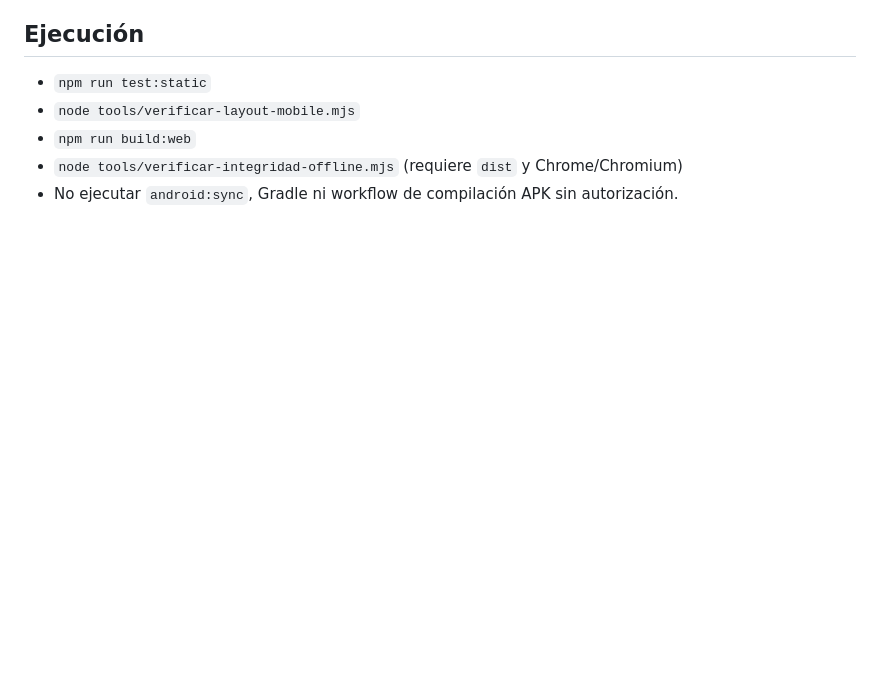
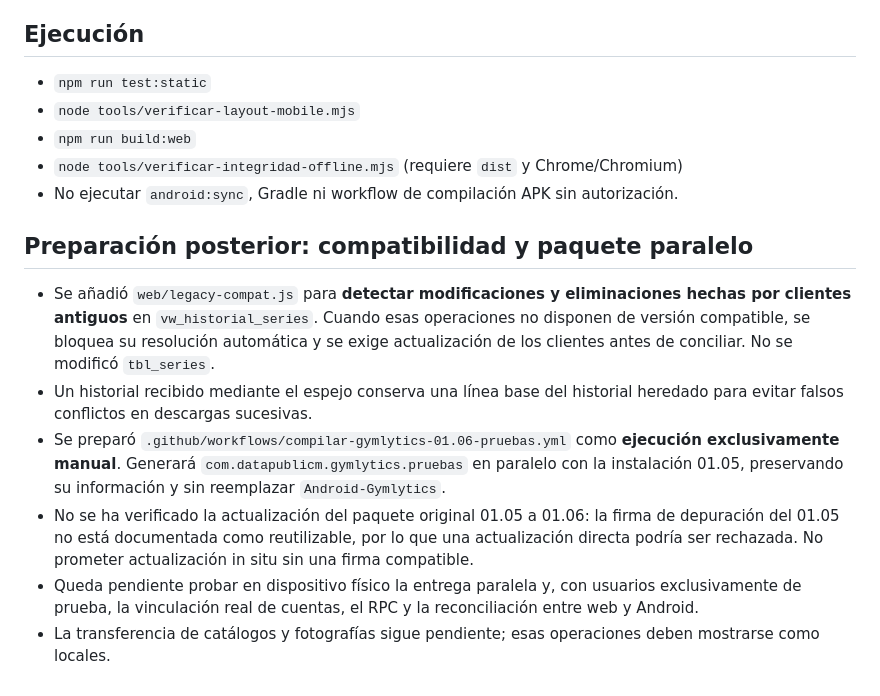
Before and after one commit to datapublicm/AplicativoGymWebGit, a Markdown page: Android-Gymlytics/docs/PRUEBAS_INTEGRIDAD_01.06.md, the part around the change. Drawn GitHub-style; blank space fills up the shorter version.

Commit message:
docs(gymlytics): registrar preflight Android paralelo y límites de reconciliación heredada

```diff
--- a/Android-Gymlytics/docs/PRUEBAS_INTEGRIDAD_01.06.md
+++ b/Android-Gymlytics/docs/PRUEBAS_INTEGRIDAD_01.06.md
@@ -41,3 +41,12 @@
 - `npm run build:web`
 - `node tools/verificar-integridad-offline.mjs` (requiere `dist` y Chrome/Chromium)
 - No ejecutar `android:sync`, Gradle ni workflow de compilación APK sin autorización.
+
+## Preparación posterior: compatibilidad y paquete paralelo
+
+- Se añadió `web/legacy-compat.js` para **detectar modificaciones y eliminaciones hechas por clientes antiguos** en `vw_historial_series`. Cuando esas operaciones no disponen de versión compatible, se bloquea su resolución automática y se exige actualización de los clientes antes de conciliar. No se modificó `tbl_series`.
+- Un historial recibido mediante el espejo conserva una línea base del historial heredado para evitar falsos conflictos en descargas sucesivas.
+- Se preparó `.github/workflows/compilar-gymlytics-01.06-pruebas.yml` como **ejecución exclusivamente manual**. Generará `com.datapublicm.gymlytics.pruebas` en paralelo con la instalación 01.05, preservando su información y sin reemplazar `Android-Gymlytics`.
+- No se ha verificado la actualización del paquete original 01.05 a 01.06: la firma de depuración del 01.05 no está documentada como reutilizable, por lo que una actualización directa podría ser rechazada. No prometer actualización in situ sin una firma compatible.
+- Queda pendiente probar en dispositivo físico la entrega paralela y, con usuarios exclusivamente de prueba, la vinculación real de cuentas, el RPC y la reconciliación entre web y Android.
+- La transferencia de catálogos y fotografías sigue pendiente; esas operaciones deben mostrarse como locales.
```
